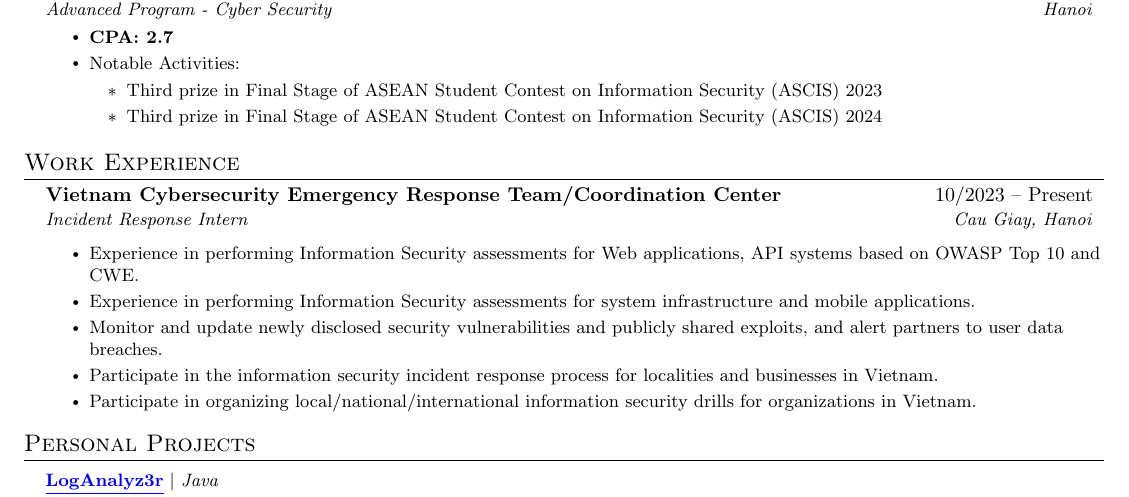
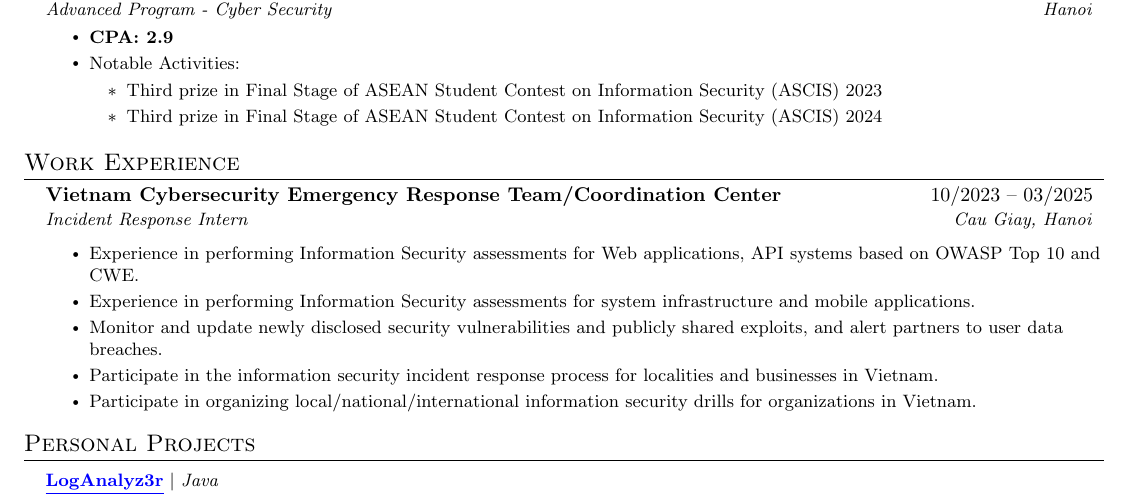
Before and after one commit to teebow1e/cv, a LaTeX CV (cv.tex): part of the page, cut so that both start at the same text. Compiled offline with pdfLaTeX.

Commit message:
Update cv.tex

```diff
--- a/cv.tex
+++ b/cv.tex
@@ -150,7 +150,7 @@ Third year Information Security student with the desire to become an Information
 
 \section{Work Experience} \resumeSubHeadingListStart
 
-\resumeSubheading {Vietnam Cybersecurity Emergency Response Team/Coordination Center}{10/2023 -- Present}
+\resumeSubheading {Vietnam Cybersecurity Emergency Response Team/Coordination Center}{10/2023 -- 03/2025}
 {Incident Response Intern}{Cau Giay, Hanoi}
 \vspace{0.5pt}
 \resumeItemListStart
```
Also changed, not shown: cv.tex (2 more changed lines).
